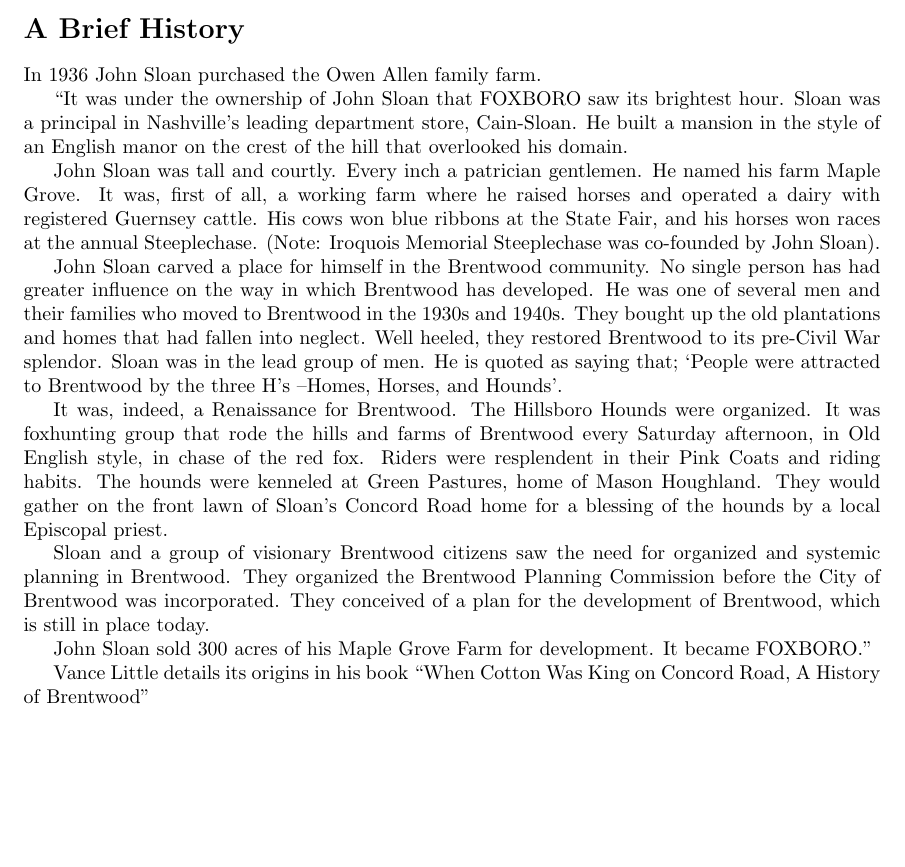
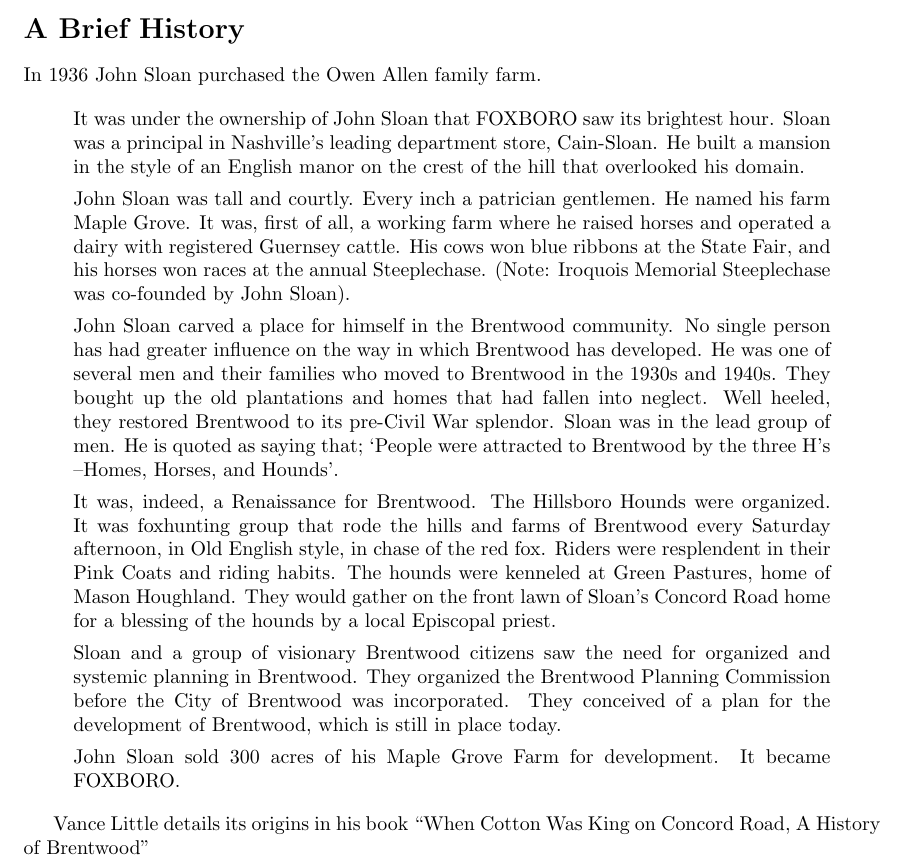
Before and after one commit to lueckenhoff/hoa-directory-document, a LaTeX document (doc.tex, which reads history.tex): part of page 2 of 13, cut so that both start at the same text, the shorter picture padded with empty space. Compiled offline with pdfLaTeX.

Commit message:
use proper quote for book quote

```diff
--- a/history.tex
+++ b/history.tex
@@ -2,7 +2,8 @@
 
 In 1936 John Sloan purchased the Owen Allen family farm.
 
-``It was under the ownership of John Sloan that FOXBORO saw its brightest
+\begin{quote}
+It was under the ownership of John Sloan that FOXBORO saw its brightest
 hour. Sloan was a principal in Nashville’s leading department store,
 Cain-Sloan. He built a mansion in the style of an English manor on the
 crest of the hill that overlooked his domain.
@@ -38,7 +39,8 @@ conceived of a plan for the development of Brentwood, which is still in
 place today.
 
 John Sloan sold 300 acres of his Maple Grove Farm for development. It
-became FOXBORO.''
+became FOXBORO.
+\end{quote}
 
 Vance Little details its origins in his book ``When Cotton Was King on
 Concord Road, A History of Brentwood''
```
